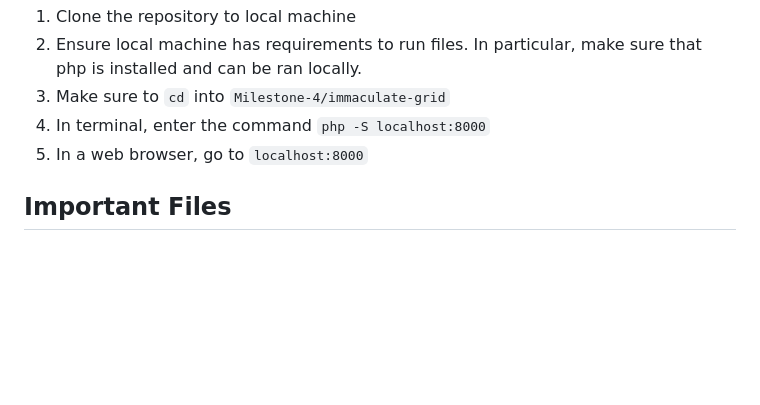
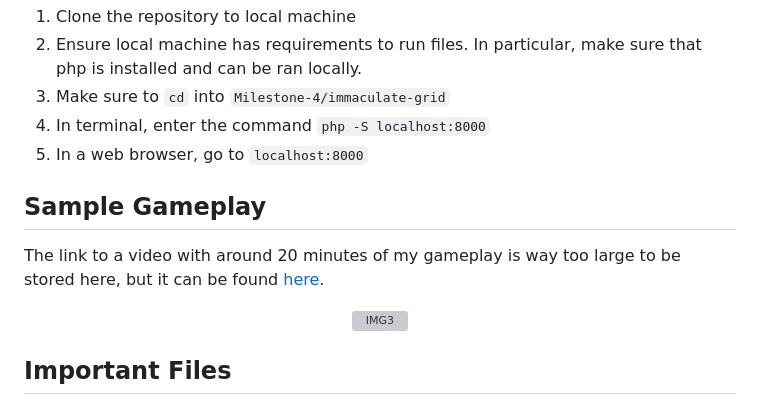
Before and after one commit to kevincow/COSC61-Final-Project, a Markdown page: Milestone-4/immaculate-grid/README.md, the part around the change. Rendered like a GitHub page; blank space fills up the shorter version; grey boxes are pictures that could not be loaded.

```diff
--- a/Milestone-4/immaculate-grid/README.md
+++ b/Milestone-4/immaculate-grid/README.md
@@ -19,6 +19,12 @@ The game works as follows:
 4. In terminal, enter the command `php -S localhost:8000`
 5. In a web browser, go to `localhost:8000`
 
+## Sample Gameplay
+The link to a video with around 20 minutes of my gameplay is way too large to be stored here, but it can be found [here](https://drive.google.com/file/d/1SUqj6fXK3nTCg7GRLq4a85wilPRJ7OyH/view?usp=sharing).
+<p align="center">
+  <img src=https://github.com/kevincow/COSC61-Final-Project/assets/23646234/e97d4a32-11a1-4a8d-8747-bfc6d11b55dc alt="IMG3">
+</p>
+
 ## Important Files
 * `index.html` - Structures and formats the text and images used for the visualization of the game.
 * `script.js` - Deals with interactive portions and event handling, such as the generation and randomization of prompts, and handling the user input and its resulting response.
```
